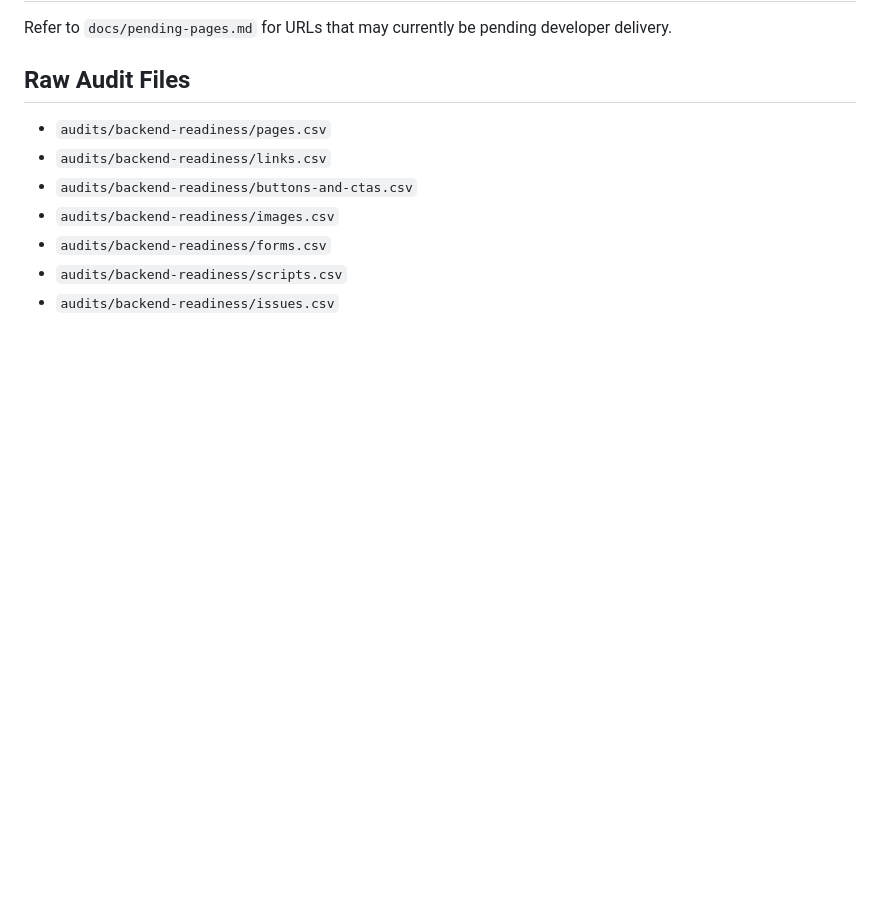
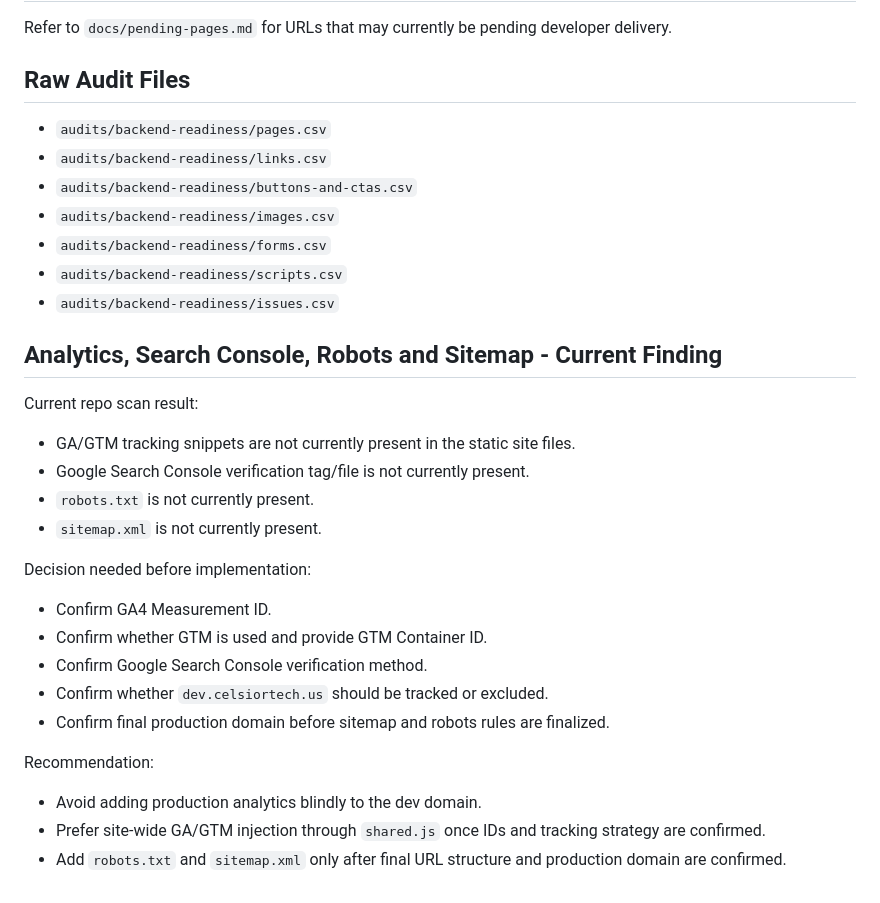
Before and after one commit to Celsior-Marketing/celsior-new-website, a Markdown page: docs/jackie-backend-handoff-working-draft.md, the part around the change. GitHub-like rendering; blank space fills up the shorter version.

Commit message:
Document analytics and sitemap readiness findings

```diff
--- a/docs/jackie-backend-handoff-working-draft.md
+++ b/docs/jackie-backend-handoff-working-draft.md
@@ -422,3 +422,28 @@ Refer to `docs/pending-pages.md` for URLs that may currently be pending develope
 - `audits/backend-readiness/forms.csv`
 - `audits/backend-readiness/scripts.csv`
 - `audits/backend-readiness/issues.csv`
+
+
+
+## Analytics, Search Console, Robots and Sitemap - Current Finding
+
+Current repo scan result:
+
+- GA/GTM tracking snippets are not currently present in the static site files.
+- Google Search Console verification tag/file is not currently present.
+- `robots.txt` is not currently present.
+- `sitemap.xml` is not currently present.
+
+Decision needed before implementation:
+
+- Confirm GA4 Measurement ID.
+- Confirm whether GTM is used and provide GTM Container ID.
+- Confirm Google Search Console verification method.
+- Confirm whether `dev.celsiortech.us` should be tracked or excluded.
+- Confirm final production domain before sitemap and robots rules are finalized.
+
+Recommendation:
+
+- Avoid adding production analytics blindly to the dev domain.
+- Prefer site-wide GA/GTM injection through `shared.js` once IDs and tracking strategy are confirmed.
+- Add `robots.txt` and `sitemap.xml` only after final URL structure and production domain are confirmed.
```
